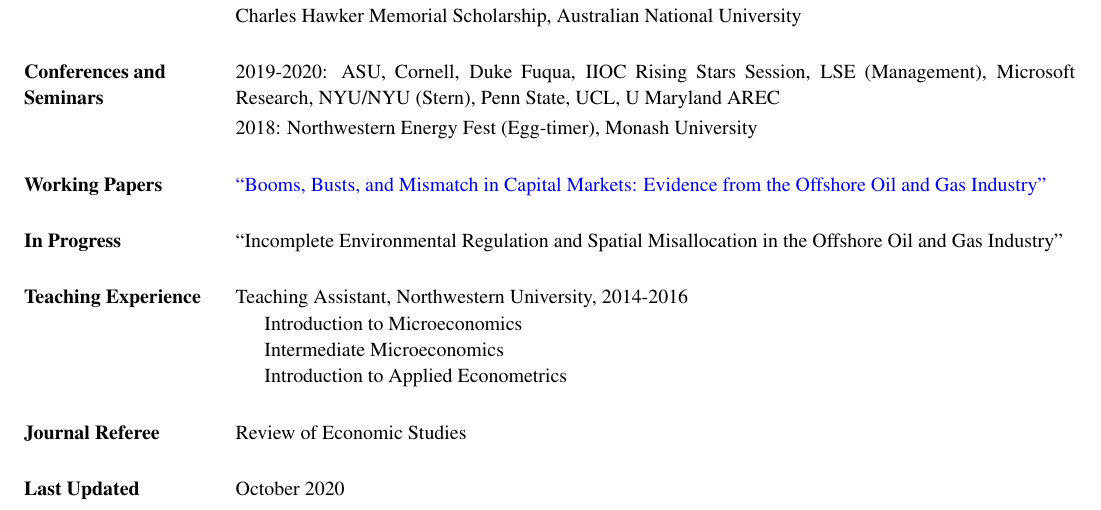
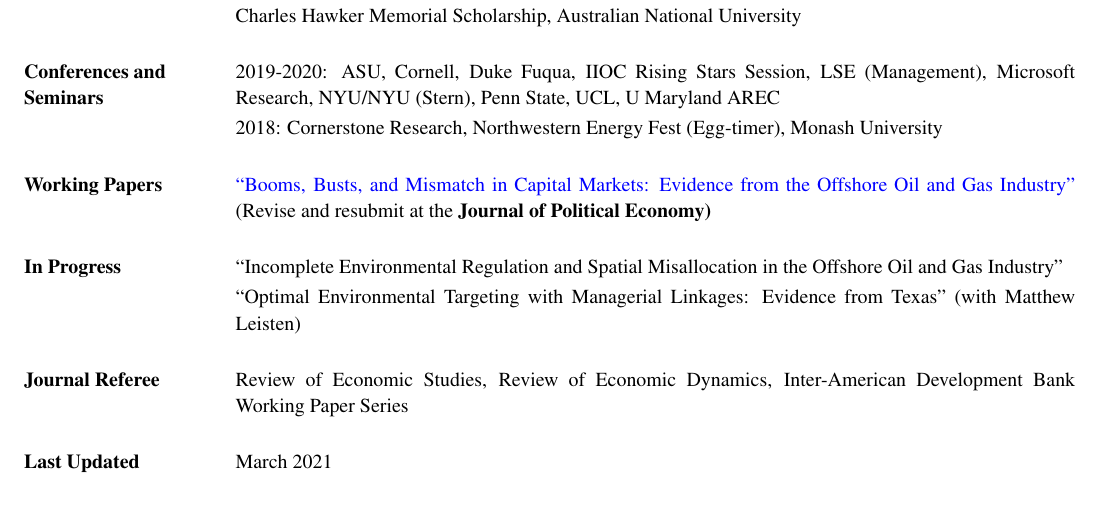
Before and after one commit to nvreug/nvreug.github.io, a LaTeX CV (cv/cv.tex): part of the page, cut so that both start at the same text. Compiled offline with pdfLaTeX.

Commit message:
Update with JPE cv

```diff
--- a/cv/cv.tex
+++ b/cv/cv.tex
@@ -147,12 +147,12 @@
 \section{ Conferences and Seminars}
 \begin{list1}
 \item[] 2019-2020: ASU, Cornell, Duke Fuqua, IIOC Rising Stars Session, LSE (Management), Microsoft Research, NYU/NYU (Stern), Penn State, UCL, U Maryland AREC
-\item[] 2018: Northwestern Energy Fest (Egg-timer), Monash University
+\item[] 2018:  Cornerstone Research, Northwestern Energy Fest (Egg-timer), Monash University
 \end{list1}
 
 \section{Working Papers}
 \begin{list1}
-\item[] \href{https://nvreug.github.io/paper/bbm.pdf}{``Booms, Busts, and Mismatch in Capital Markets: Evidence from the Offshore Oil and Gas Industry''}
+\item[] \href{https://nvreug.github.io/paper/bbm.pdf}{``Booms, Busts, and Mismatch in Capital Markets: Evidence from the Offshore Oil and Gas Industry''} (Revise and resubmit at the \bf{Journal of Political Economy})
 
 \end{list1}
 
@@ -160,26 +160,27 @@
 \begin{list1}
 
 	\item[] ``Incomplete Environmental Regulation and Spatial Misallocation in the Offshore Oil and Gas Industry''
+	\item[] ``Optimal Environmental Targeting with Managerial Linkages: Evidence from Texas'' (with Matthew Leisten)
 \end{list1}
 
-\section{Teaching Experience}
-\begin{list1}
-	\item[] Teaching Assistant, Northwestern University, 2014-2016
-	\begin{list2}
-		\item[] Introduction to Microeconomics
-		\item[] Intermediate Microeconomics
-		\item[] Introduction to Applied Econometrics
-	\end{list2}
-\end{list1}
+%\section{Teaching Experience}
+%\begin{list1}
+%	\item[] Teaching Assistant, Northwestern University, 2014-2016
+%	\begin{list2}
+%		\item[] Introduction to Microeconomics
+%		\item[] Intermediate Microeconomics
+%		\item[] Introduction to Applied Econometrics
+%	\end{list2}
+%\end{list1}
 
 \section{Journal Referee}
 \begin{list1}
-	\item[] Review of Economic Studies
+	\item[] Review of Economic Studies, Review of Economic Dynamics, Inter-American Development Bank Working Paper Series
 \end{list1}
 
 \section{Last Updated}
 	\begin{list1}
-		\item[] October 2020
+		\item[] March 2021
 	\end{list1}
 
 \end{resume}
```
Also changed, not shown: paper/cv.pdf.
